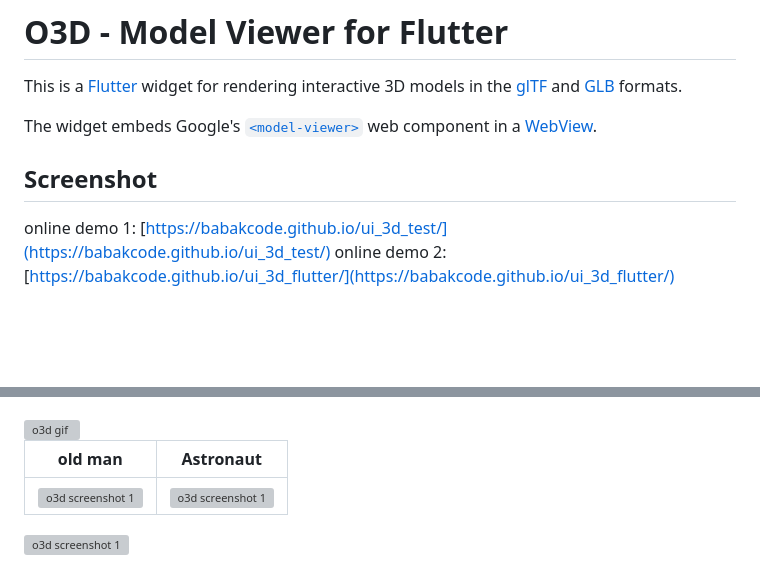
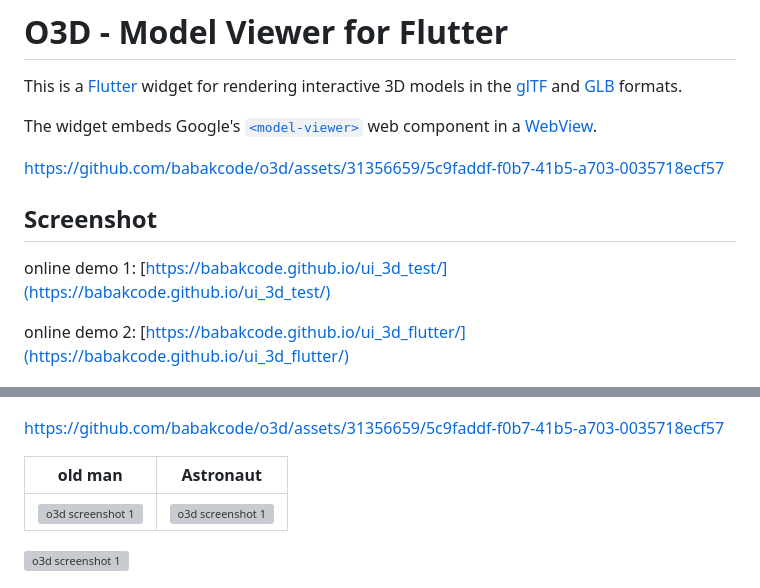
Before and after one commit to babakcode/o3d, a Markdown page: README.md, 2 parts joined by grey strips. GitHub-like rendering; blank space fills up the shorter version; grey boxes are pictures that could not be loaded.

```diff
--- a/README.md
+++ b/README.md
@@ -7,14 +7,21 @@ This is a [Flutter](https://flutter.dev) widget for rendering interactive
 The widget embeds Google's [`<model-viewer>`](https://modelviewer.dev)
 web component in a [WebView](https://pub.dev/packages/webview_flutter).
 
+
+https://github.com/babakcode/o3d/assets/31356659/5c9faddf-f0b7-41b5-a703-0035718ecf57
+
+
+
+
 ## Screenshot
 
 online demo 1: [https://babakcode.github.io/ui_3d_test/](https://babakcode.github.io/ui_3d_test/)
+
 online demo 2: [https://babakcode.github.io/ui_3d_flutter/](https://babakcode.github.io/ui_3d_flutter/)
 
 <a href="https://www.youtube.com/watch?v=YAOYXTLlXdw"><img src="./_includes/s.jpg" width="100%" alt="O3D package update 3.0.0"></a>
 
-<img src="https://assets.babakcode.com/flutter/packages/o3d/s1.gif" alt="o3d gif" width="100%" loading="lazy"/>
+https://github.com/babakcode/o3d/assets/31356659/5c9faddf-f0b7-41b5-a703-0035718ecf57
 
 |                                                  old man                                                  |                                                                   Astronaut                                                                    |
 |:---------------------------------------------------------------------------------------------------------:|:----------------------------------------------------------------------------------------------------------------------------------------------:|
```
